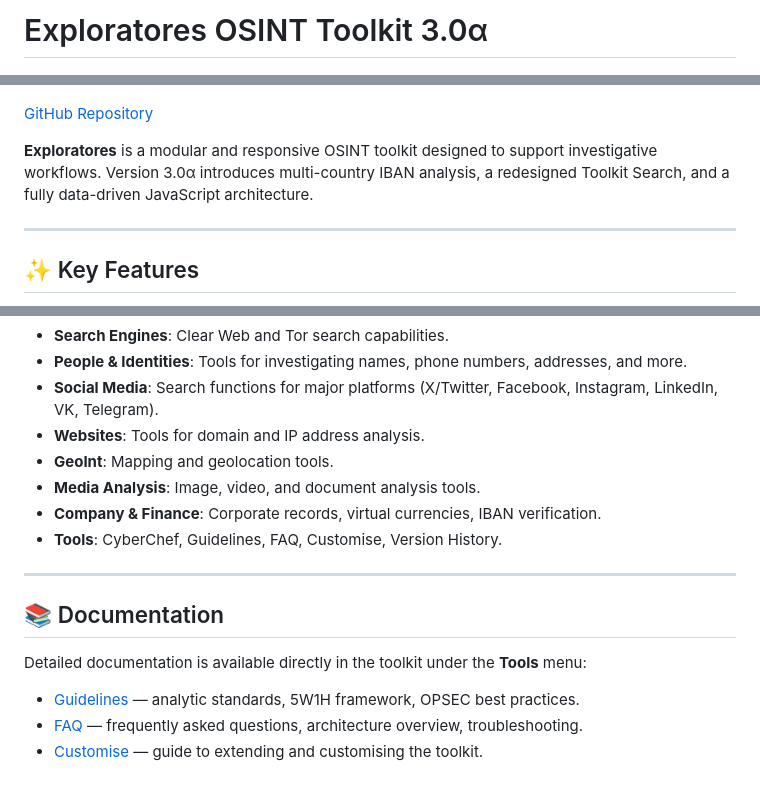
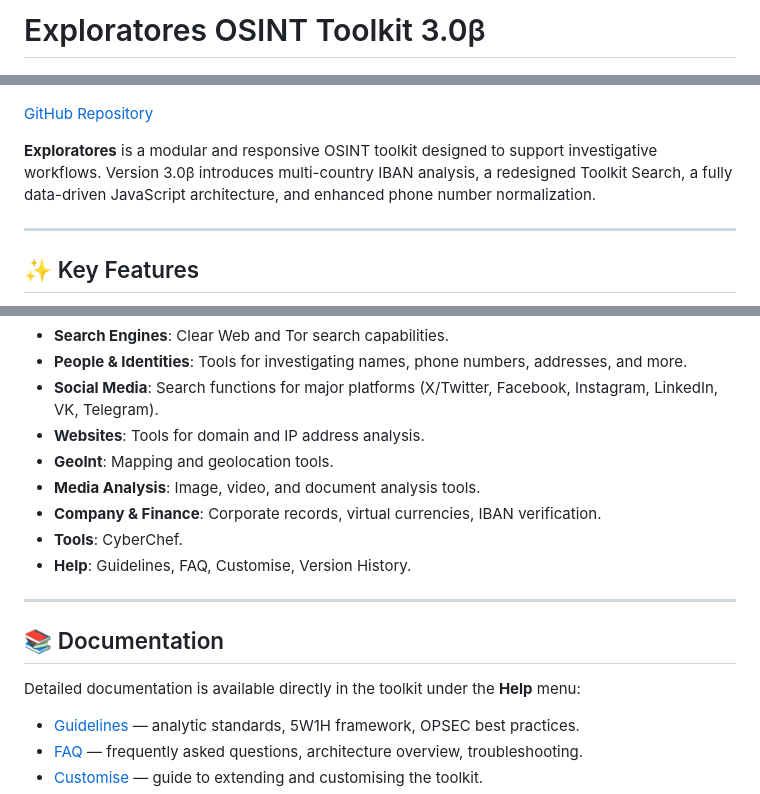
Before and after one commit to SOsintOps/Exploratores, a Markdown page: README.md, 3 parts joined by grey strips. Rendered like a GitHub page.

Commit message:
aggiornamento readme.md

```diff
--- a/README.md
+++ b/README.md
@@ -1,10 +1,10 @@
-# Exploratores OSINT Toolkit 3.0α
+# Exploratores OSINT Toolkit 3.0β
 
 ![Exploratores Toolkit Logo](assets/images/exploratores.jpg)
 
 [GitHub Repository](https://github.com/SOsintOps/Exploratores)
 
-**Exploratores** is a modular and responsive OSINT toolkit designed to support investigative workflows. Version 3.0α introduces multi-country IBAN analysis, a redesigned Toolkit Search, and a fully data-driven JavaScript architecture.
+**Exploratores** is a modular and responsive OSINT toolkit designed to support investigative workflows. Version 3.0β introduces multi-country IBAN analysis, a redesigned Toolkit Search, a fully data-driven JavaScript architecture, and enhanced phone number normalization.
 
 ---
 
@@ -49,13 +49,14 @@ The toolkit is organized into the following sections, accessible from the main n
 * **GeoInt**: Mapping and geolocation tools.
 * **Media Analysis**: Image, video, and document analysis tools.
 * **Company & Finance**: Corporate records, virtual currencies, IBAN verification.
-* **Tools**: CyberChef, Guidelines, FAQ, Customise, Version History.
+* **Tools**: CyberChef.
+* **Help**: Guidelines, FAQ, Customise, Version History.
 
 ---
 
 ## 📚 Documentation
 
-Detailed documentation is available directly in the toolkit under the **Tools** menu:
+Detailed documentation is available directly in the toolkit under the **Help** menu:
 
 * [Guidelines](pages/guidelines.html) — analytic standards, 5W1H framework, OPSEC best practices.
 * [FAQ](pages/faq.html) — frequently asked questions, architecture overview, troubleshooting.
```
Also changed, not shown: other parts of README.md (+1 -1 lines).
